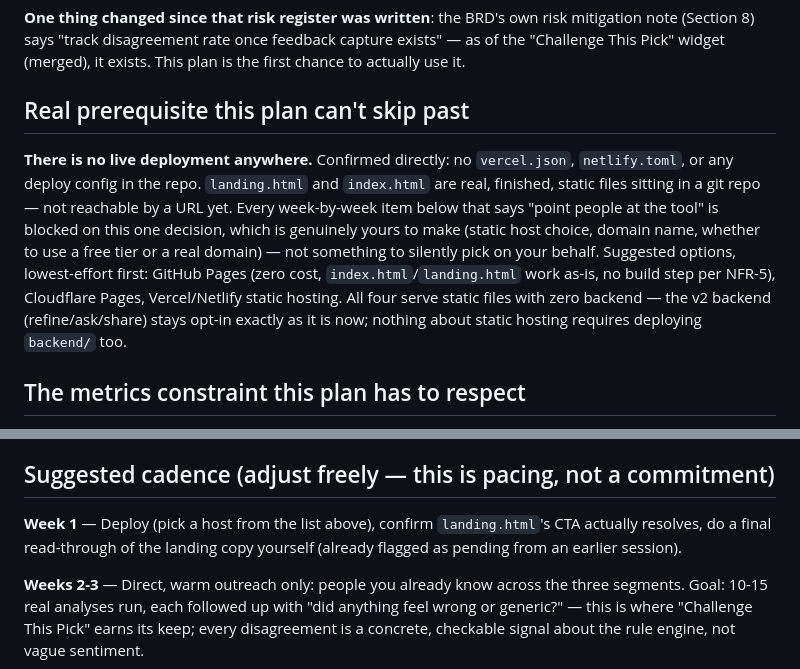
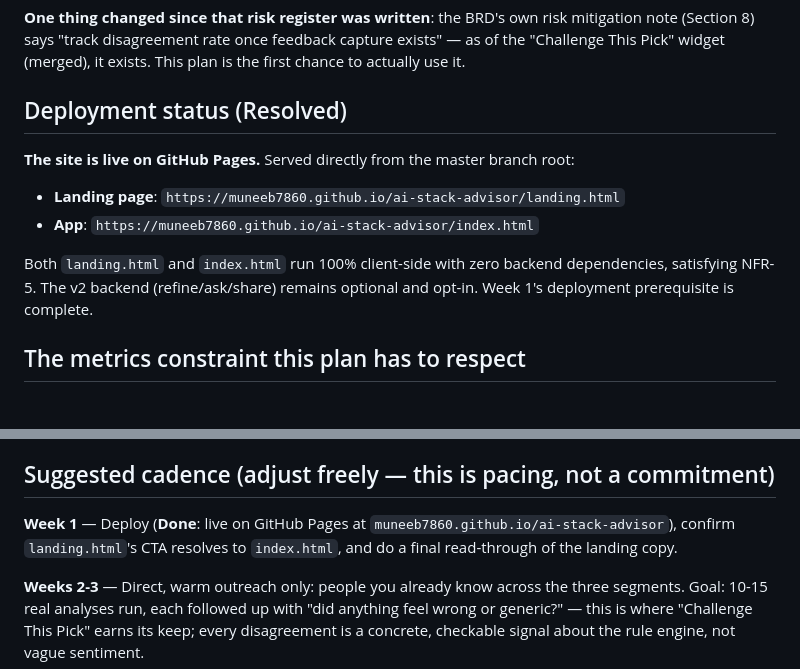
Before and after one commit to Muneeb7860/ai-stack-advisor, a Markdown page: docs/gtm-beta-outreach-plan.md, 2 parts joined by grey strips. GitHub-like rendering.

Commit message:
Mark GTM plan's deployment prerequisite as resolved
GitHub Pages is now live (master branch root), serving landing.html and
index.html. Updates the plan's prerequisite section and Week 1 line to
reflect this instead of describing deployment as still-open.

Co-Authored-By: Claude Sonnet 5 <noreply@anthropic.com>

```diff
--- a/docs/gtm-beta-outreach-plan.md
+++ b/docs/gtm-beta-outreach-plan.md
@@ -25,18 +25,13 @@ picking it *from real usage data* is the point of running this plan, not a preco
 (Section 8) says "track disagreement rate once feedback capture exists" — as of the "Challenge
 This Pick" widget (merged), it exists. This plan is the first chance to actually use it.
 
-## Real prerequisite this plan can't skip past
+## Deployment status (Resolved)
 
-**There is no live deployment anywhere.** Confirmed directly: no `vercel.json`, `netlify.toml`,
-or any deploy config in the repo. `landing.html` and `index.html` are real, finished, static
-files sitting in a git repo — not reachable by a URL yet. Every week-by-week item below that
-says "point people at the tool" is blocked on this one decision, which is genuinely yours to
-make (static host choice, domain name, whether to use a free tier or a real domain) — not
-something to silently pick on your behalf. Suggested options, lowest-effort first: GitHub Pages
-(zero cost, `index.html`/`landing.html` work as-is, no build step per NFR-5), Cloudflare Pages,
-Vercel/Netlify static hosting. All four serve static files with zero backend — the v2 backend
-(refine/ask/share) stays opt-in exactly as it is now; nothing about static hosting requires
-deploying `backend/` too.
+**The site is live on GitHub Pages.** Served directly from the master branch root:
+- **Landing page**: `https://muneeb7860.github.io/ai-stack-advisor/landing.html`
+- **App**: `https://muneeb7860.github.io/ai-stack-advisor/index.html`
+
+Both `landing.html` and `index.html` run 100% client-side with zero backend dependencies, satisfying NFR-5. The v2 backend (refine/ask/share) remains optional and opt-in. Week 1's deployment prerequisite is complete.
 
 ## The metrics constraint this plan has to respect
 
@@ -81,9 +76,7 @@ standing there, not something to prescribe generically.
 
 ## Suggested cadence (adjust freely — this is pacing, not a commitment)
 
-**Week 1** — Deploy (pick a host from the list above), confirm `landing.html`'s CTA actually
-resolves, do a final read-through of the landing copy yourself (already flagged as pending from
-an earlier session).
+**Week 1** — Deploy (**Done**: live on GitHub Pages at `muneeb7860.github.io/ai-stack-advisor`), confirm `landing.html`'s CTA resolves to `index.html`, and do a final read-through of the landing copy.
 
 **Weeks 2-3** — Direct, warm outreach only: people you already know across the three segments.
 Goal: 10-15 real analyses run, each followed up with "did anything feel wrong or generic?" —
```
